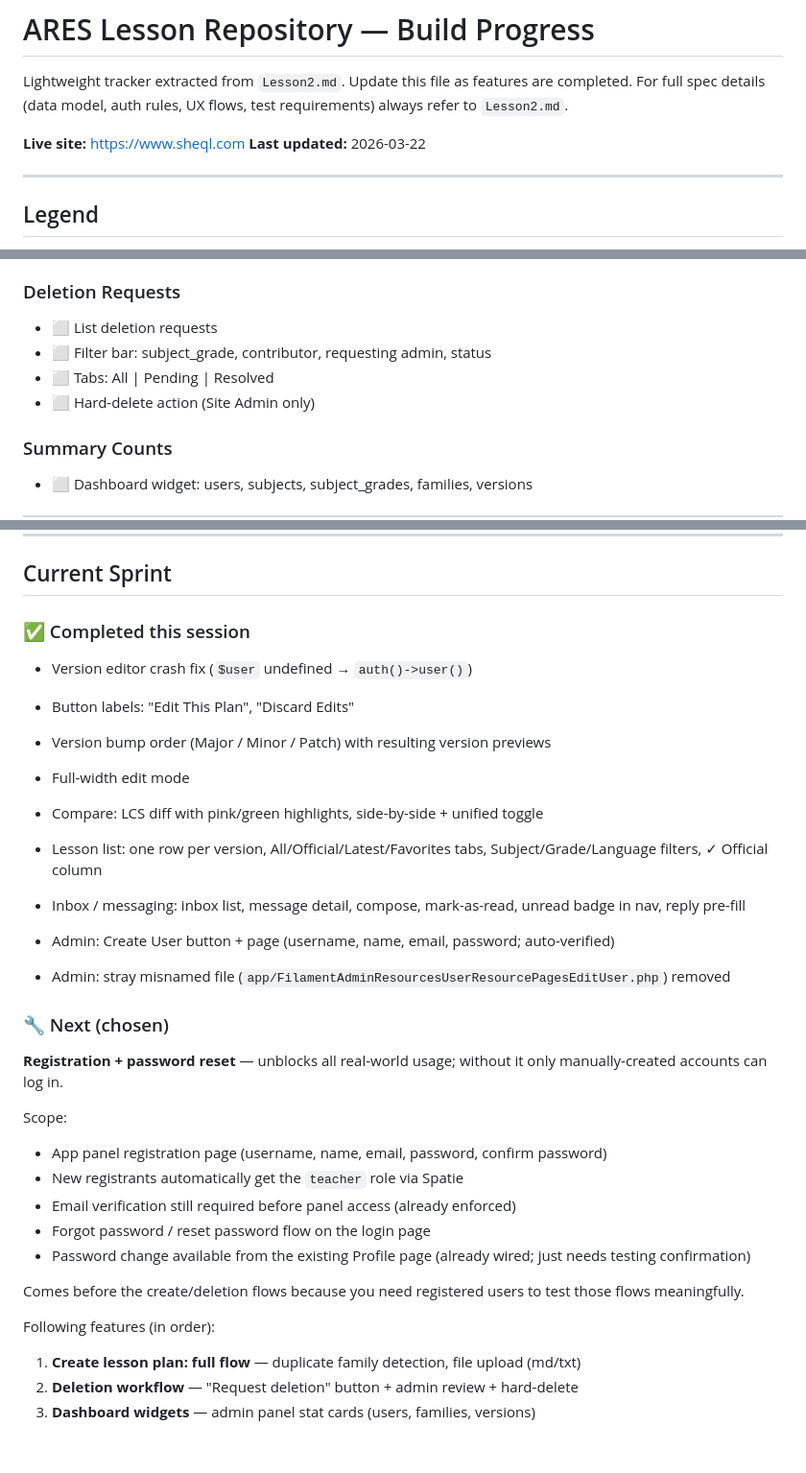
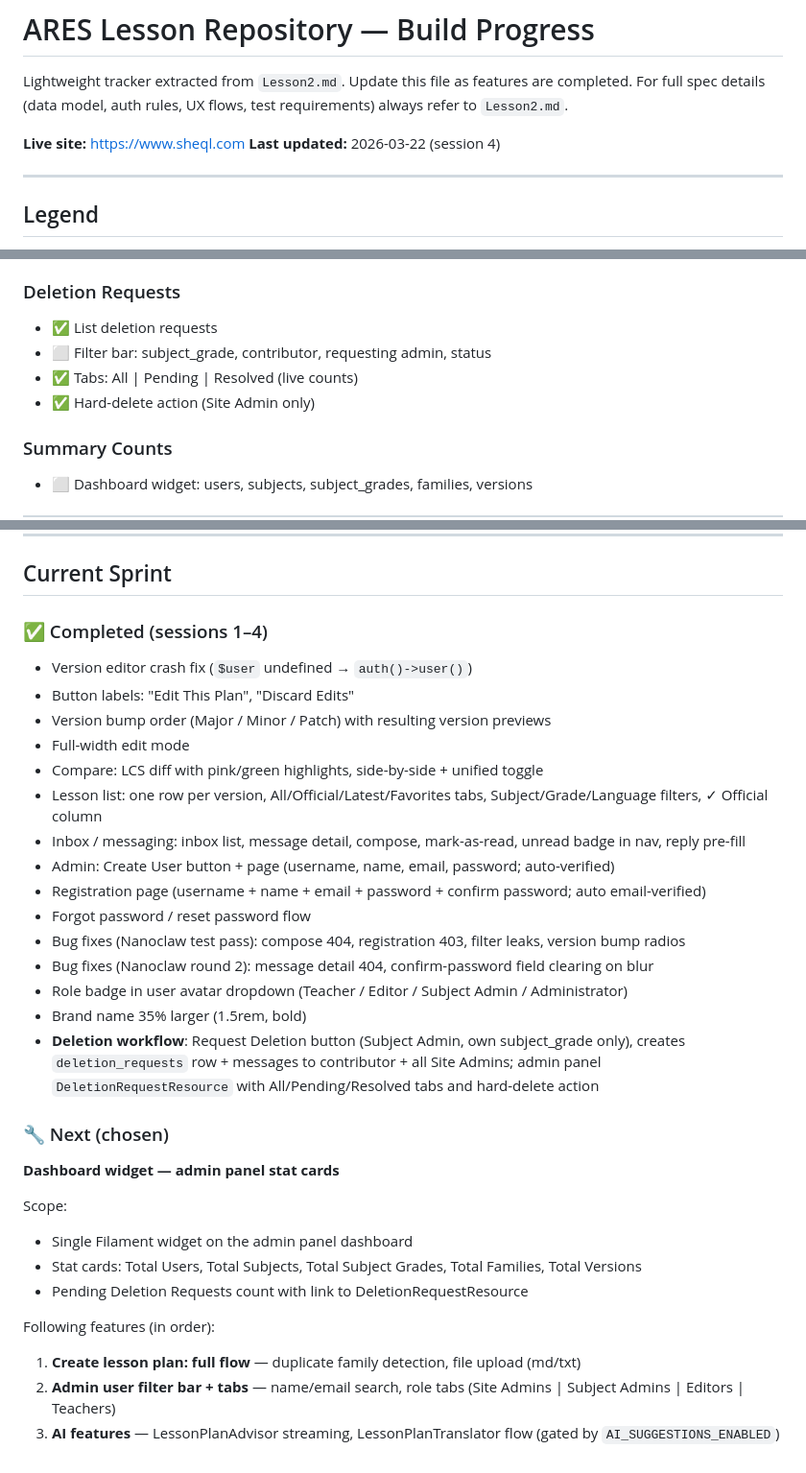
Before and after one commit to james-beep-boop/Lesson2, a Markdown page: PROGRESS.md, 3 parts joined by grey strips. Shown at 96% size. Rendered like a GitHub page.

Commit message:
Update PROGRESS.md — mark deletion workflow done, set next sprint
Co-Authored-By: Claude Sonnet 4.6 <noreply@anthropic.com>

```diff
--- a/PROGRESS.md
+++ b/PROGRESS.md
@@ -4,7 +4,7 @@ Lightweight tracker extracted from `Lesson2.md`. Update this file as features ar
 For full spec details (data model, auth rules, UX flows, test requirements) always refer to `Lesson2.md`.
 
 **Live site:** https://www.sheql.com
-**Last updated:** 2026-03-22
+**Last updated:** 2026-03-22 (session 4)
 
 ---
 
@@ -60,10 +60,10 @@ For full spec details (data model, auth rules, UX flows, test requirements) alwa
 - ⬜ Tabs: All | Official | Latest revision | Pending deletion request
 
 ### Deletion Requests
-- ⬜ List deletion requests
+- ✅ List deletion requests
 - ⬜ Filter bar: subject_grade, contributor, requesting admin, status
-- ⬜ Tabs: All | Pending | Resolved
-- ⬜ Hard-delete action (Site Admin only)
+- ✅ Tabs: All | Pending | Resolved (live counts)
+- ✅ Hard-delete action (Site Admin only)
 
 ### Summary Counts
 - ⬜ Dashboard widget: users, subjects, subject_grades, families, versions
@@ -176,31 +176,32 @@ For full spec details (data model, auth rules, UX flows, test requirements) alwa
 
 ## Current Sprint
 
-### ✅ Completed this session
+### ✅ Completed (sessions 1–4)
 - Version editor crash fix (`$user` undefined → `auth()->user()`)
 - Button labels: "Edit This Plan", "Discard Edits"
 - Version bump order (Major / Minor / Patch) with resulting version previews
 - Full-width edit mode
 - Compare: LCS diff with pink/green highlights, side-by-side + unified toggle
-
 - Lesson list: one row per version, All/Official/Latest/Favorites tabs, Subject/Grade/Language filters, ✓ Official column
 - Inbox / messaging: inbox list, message detail, compose, mark-as-read, unread badge in nav, reply pre-fill
 - Admin: Create User button + page (username, name, email, password; auto-verified)
-- Admin: stray misnamed file (`app/FilamentAdminResourcesUserResourcePagesEditUser.php`) removed
+- Registration page (username + name + email + password + confirm password; auto email-verified)
+- Forgot password / reset password flow
+- Bug fixes (Nanoclaw test pass): compose 404, registration 403, filter leaks, version bump radios
+- Bug fixes (Nanoclaw round 2): message detail 404, confirm-password field clearing on blur
+- Role badge in user avatar dropdown (Teacher / Editor / Subject Admin / Administrator)
+- Brand name 35% larger (1.5rem, bold)
+- **Deletion workflow**: Request Deletion button (Subject Admin, own subject_grade only), creates `deletion_requests` row + messages to contributor + all Site Admins; admin panel `DeletionRequestResource` with All/Pending/Resolved tabs and hard-delete action
 
 ### 🔧 Next (chosen)
-**Registration + password reset** — unblocks all real-world usage; without it only manually-created accounts can log in.
+**Dashboard widget — admin panel stat cards**
 
 Scope:
-- App panel registration page (username, name, email, password, confirm password)
-- New registrants automatically get the `teacher` role via Spatie
-- Email verification still required before panel access (already enforced)
-- Forgot password / reset password flow on the login page
-- Password change available from the existing Profile page (already wired; just needs testing confirmation)
-
-Comes before the create/deletion flows because you need registered users to test those flows meaningfully.
+- Single Filament widget on the admin panel dashboard
+- Stat cards: Total Users, Total Subjects, Total Subject Grades, Total Families, Total Versions
+- Pending Deletion Requests count with link to DeletionRequestResource
 
 Following features (in order):
 1. **Create lesson plan: full flow** — duplicate family detection, file upload (md/txt)
-2. **Deletion workflow** — "Request deletion" button + admin review + hard-delete
-3. **Dashboard widgets** — admin panel stat cards (users, families, versions)
+2. **Admin user filter bar + tabs** — name/email search, role tabs (Site Admins | Subject Admins | Editors | Teachers)
+3. **AI features** — LessonPlanAdvisor streaming, LessonPlanTranslator flow (gated by `AI_SUGGESTIONS_ENABLED`)
```
Also changed, not shown: other parts of PROGRESS.md (+3 -3 lines).
